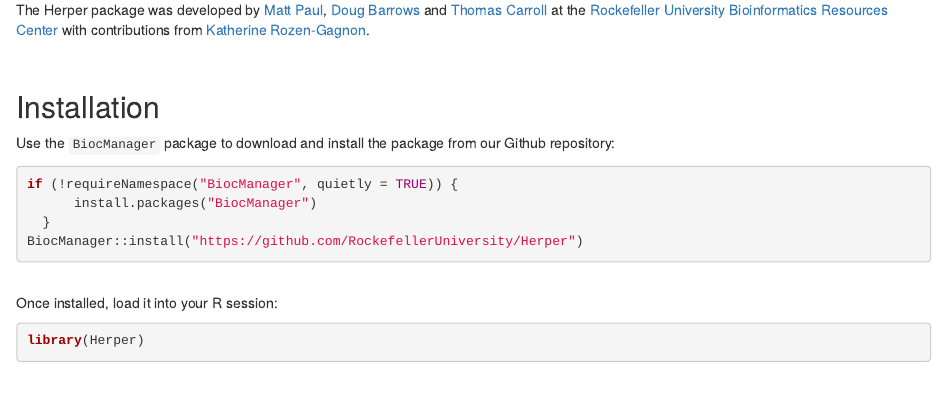
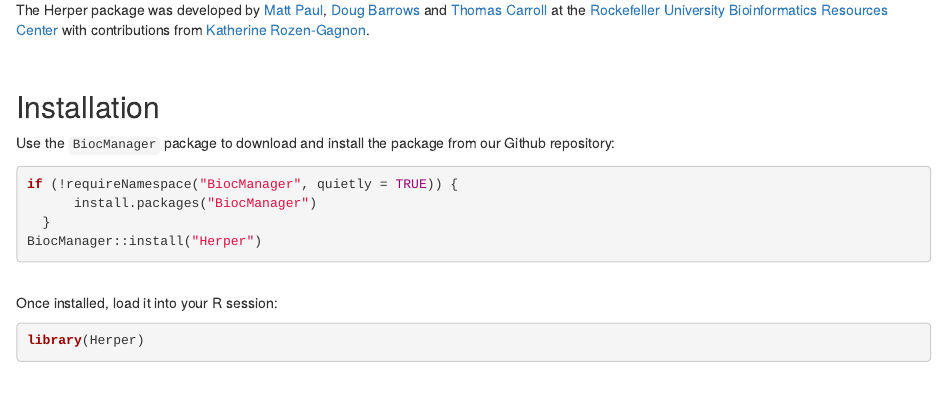
Before and after one commit to RockefellerUniversity/Herper, an R Markdown document (vignettes/Herper.Rmd): the page in a window 1100 px wide, from 410 px down. Rendered offline with R 4.5, knitr and Pandoc, with nearby package versions; drawn as R Markdown's standard HTML page in place of the format the file asks for; some code elsewhere in the file could not run offline.

Commit message:
biocmanager install update

````diff
--- a/vignettes/Herper.Rmd
+++ b/vignettes/Herper.Rmd
@@ -51,7 +51,7 @@ Use the `BiocManager` package to download and install the package from our Githu
 if (!requireNamespace("BiocManager", quietly = TRUE)) {
       install.packages("BiocManager")
   }
-BiocManager::install("https://github.com/RockefellerUniversity/Herper")
+BiocManager::install("Herper")
 ```
 
 <br>
````
Also changed, not shown: vignettes/QuickStart.Rmd (+1 -1 lines).
